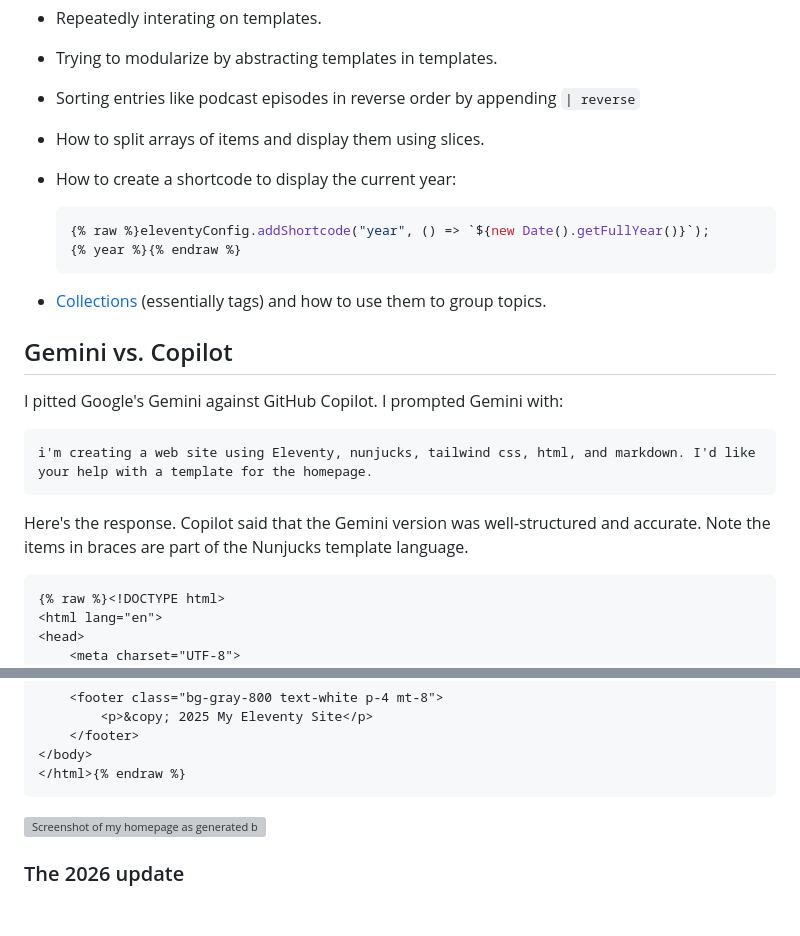
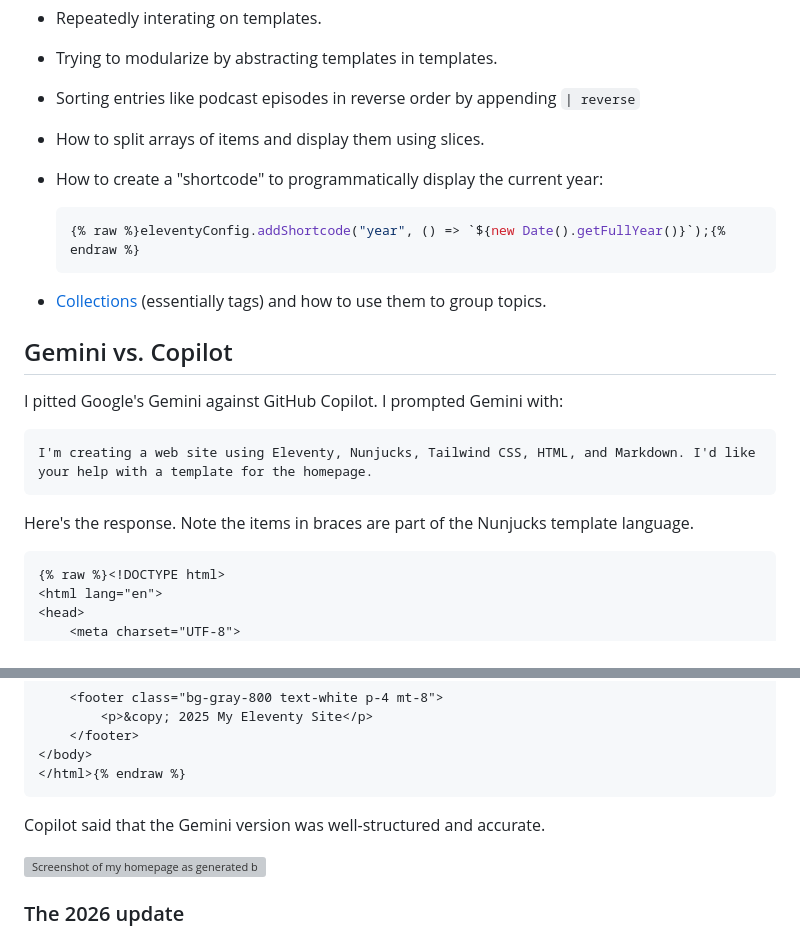
Before and after one commit to emdashdrupal/11ty-working, a Markdown page: content/static-site-transformation/creating templates-using-ai.md, 2 parts joined by grey strips. GitHub-like rendering; blank space fills up the shorter version; grey boxes are pictures that could not be loaded.

Commit message:
quick reorg

````diff
--- a/content/static-site-transformation/creating templates-using-ai.md
+++ b/content/static-site-transformation/creating templates-using-ai.md
@@ -22,11 +22,10 @@ On the plus side, the LLMs did things it would've taken me a lot more time to le
 - Trying to modularize by abstracting templates in templates.
 - Sorting entries like podcast episodes in reverse order by appending `| reverse`
 - How to split arrays of items and display them using slices.
-- How to create a shortcode to display the current year:
+- How to create a "shortcode" to programmatically display the current year:
 
     ```javascript
-    {% raw %}eleventyConfig.addShortcode("year", () => `${new Date().getFullYear()}`);
-    {% year %}{% endraw %}
+    {% raw %}eleventyConfig.addShortcode("year", () => `${new Date().getFullYear()}`);{% endraw %}
     ```
 
 - [Collections](https://www.11ty.dev/docs/collections/) (essentially tags) and how to use them to group topics.
@@ -36,10 +35,10 @@ On the plus side, the LLMs did things it would've taken me a lot more time to le
 I pitted Google's Gemini against GitHub Copilot. I prompted Gemini with:
 
 ```txt
-i'm creating a web site using Eleventy, nunjucks, tailwind css, html, and markdown. I'd like your help with a template for the homepage.
+I'm creating a web site using Eleventy, Nunjucks, Tailwind CSS, HTML, and Markdown. I'd like your help with a template for the homepage.
 ```
 
-Here's the response. Copilot said that the Gemini version was well-structured and accurate. Note the items in braces are part of the Nunjucks template language.
+Here's the response. Note the items in braces are part of the Nunjucks template language.
 
 ```markup
 {% raw %}<!DOCTYPE html>
@@ -85,6 +84,8 @@ Here's the response. Copilot said that the Gemini version was well-structured an
 </body>
 </html>{% endraw %}
 ```
+
+Copilot said that the Gemini version was well-structured and accurate.
 
 ![Screenshot of my homepage as generated by the Nunjucks template](/assets/images/homepage-example.png)
 
````
